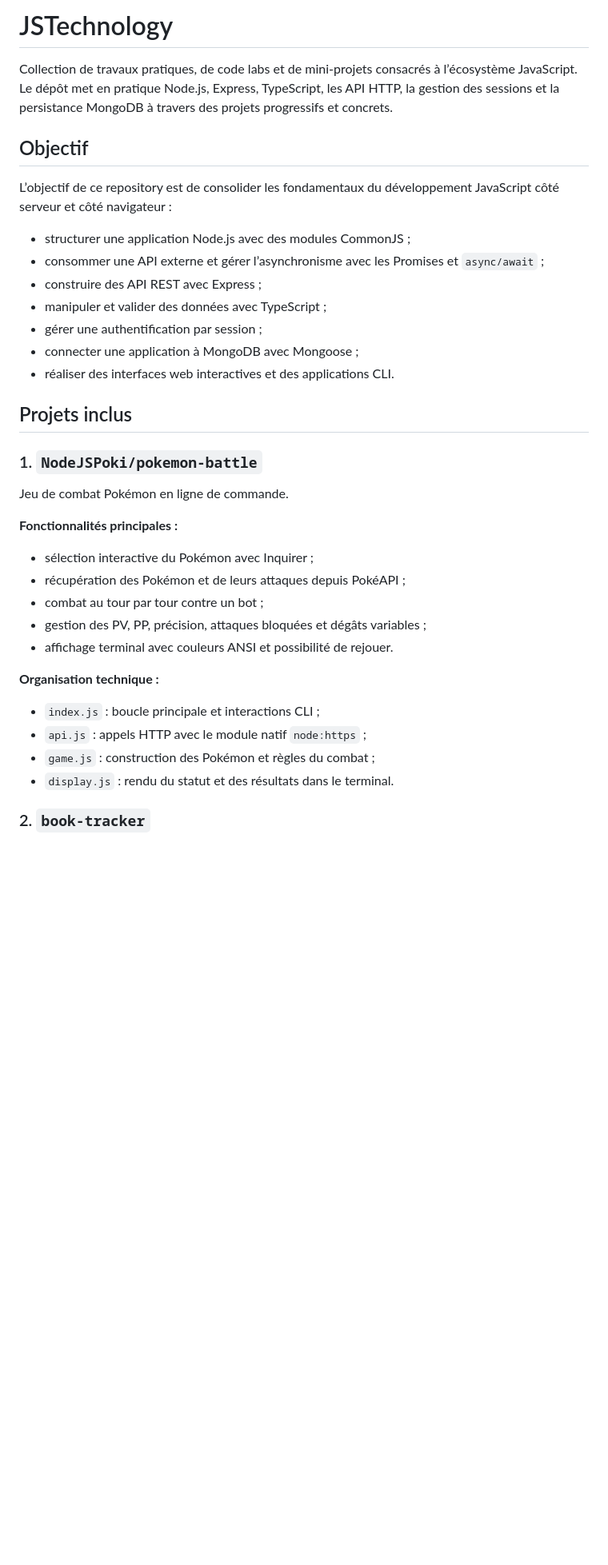
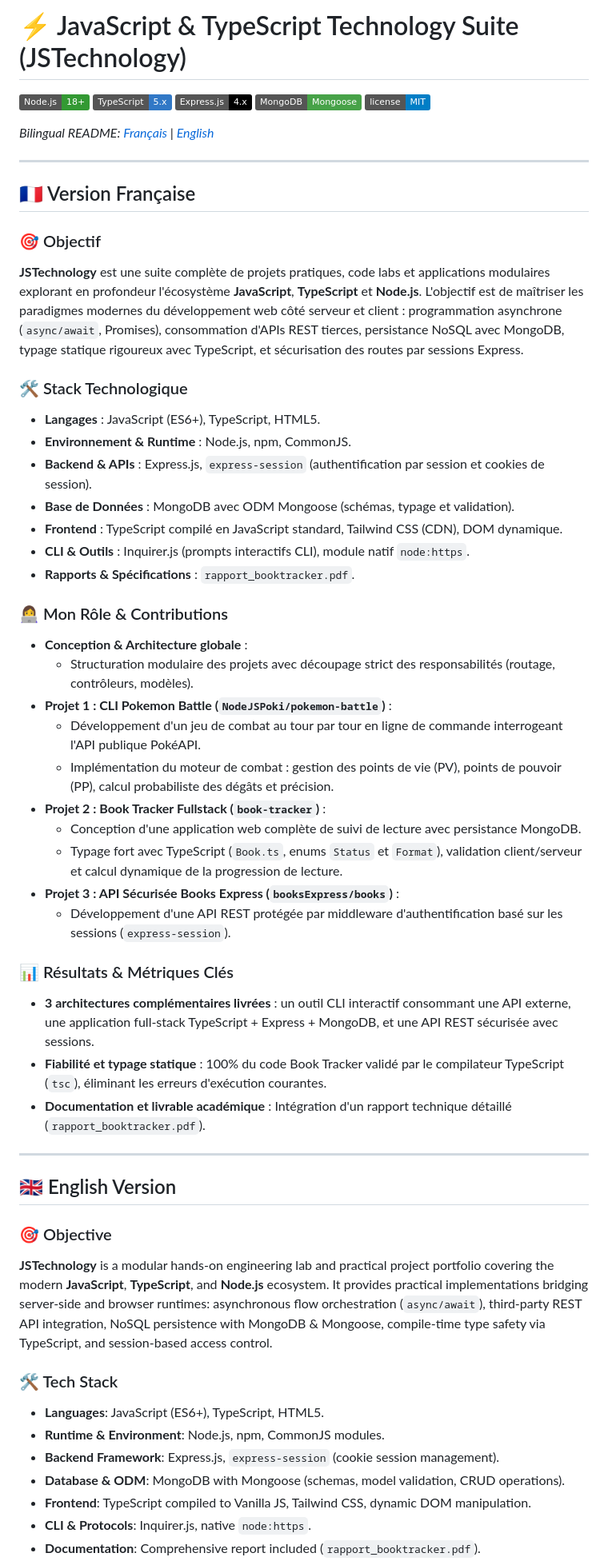
Before and after one commit to chaimaeelmounjali/JSTechnology, a Markdown page: README.md, the part around one of its changes. Shown at 80% size. GitHub-like rendering; badges without logos; blank space fills up the shorter version.

Commit message:
docs: enrich bilingual README with Objective, Stack, Role, and Results

```diff
--- a/README.md
+++ b/README.md
@@ -1,39 +1,59 @@
-# JSTechnology
+# ⚡ JavaScript & TypeScript Technology Suite (JSTechnology)
 
-Collection de travaux pratiques, de code labs et de mini-projets consacrés à l’écosystème JavaScript. Le dépôt met en pratique Node.js, Express, TypeScript, les API HTTP, la gestion des sessions et la persistance MongoDB à travers des projets progressifs et concrets.
+[![Node.js](https://img.shields.io/badge/Node.js-18+-339933.svg?logo=nodedotjs)](https://nodejs.org/)
+[![TypeScript](https://img.shields.io/badge/TypeScript-5.x-3178C6.svg?logo=typescript)](https://www.typescriptlang.org/)
+[![Express.js](https://img.shields.io/badge/Express.js-4.x-000000.svg?logo=express)](https://expressjs.com/)
+[![MongoDB](https://img.shields.io/badge/MongoDB-Mongoose-47A248.svg?logo=mongodb)](https://www.mongodb.com/)
+[![License](https://img.shields.io/badge/license-MIT-blue.svg)](LICENSE)
 
-## Objectif
+*Bilingual README: [Français](#-version-française) | [English](#-english-version)*
 
-L’objectif de ce repository est de consolider les fondamentaux du développement JavaScript côté serveur et côté navigateur :
+---
 
-- structurer une application Node.js avec des modules CommonJS ;
-- consommer une API externe et gérer l’asynchronisme avec les Promises et `async/await` ;
-- construire des API REST avec Express ;
-- manipuler et valider des données avec TypeScript ;
-- gérer une authentification par session ;
-- connecter une application à MongoDB avec Mongoose ;
-- réaliser des interfaces web interactives et des applications CLI.
+## 🇫🇷 Version Française
 
-## Projets inclus
+### 🎯 Objectif
+**JSTechnology** est une suite complète de projets pratiques, code labs et applications modulaires explorant en profondeur l'écosystème **JavaScript**, **TypeScript** et **Node.js**. L'objectif est de maîtriser les paradigmes modernes du développement web côté serveur et client : programmation asynchrone (`async/await`, Promises), consommation d'APIs REST tierces, persistance NoSQL avec MongoDB, typage statique rigoureux avec TypeScript, et sécurisation des routes par sessions Express.
 
-### 1. `NodeJSPoki/pokemon-battle`
+### 🛠️ Stack Technologique
+- **Langages** : JavaScript (ES6+), TypeScript, HTML5.
+- **Environnement & Runtime** : Node.js, npm, CommonJS.
+- **Backend & APIs** : Express.js, `express-session` (authentification par session et cookies de session).
+- **Base de Données** : MongoDB avec ODM Mongoose (schémas, typage et validation).
+- **Frontend** : TypeScript compilé en JavaScript standard, Tailwind CSS (CDN), DOM dynamique.
+- **CLI & Outils** : Inquirer.js (prompts interactifs CLI), module natif `node:https`.
+- **Rapports & Spécifications** : `rapport_booktracker.pdf`.
 
-Jeu de combat Pokémon en ligne de commande.
+### 👩‍💻 Mon Rôle & Contributions
+- **Conception & Architecture globale** :
+  - Structuration modulaire des projets avec découpage strict des responsabilités (routage, contrôleurs, modèles).
+- **Projet 1 : CLI Pokemon Battle (`NodeJSPoki/pokemon-battle`)** :
+  - Développement d'un jeu de combat au tour par tour en ligne de commande interrogeant l'API publique PokéAPI.
+  - Implémentation du moteur de combat : gestion des points de vie (PV), points de pouvoir (PP), calcul probabiliste des dégâts et précision.
+- **Projet 2 : Book Tracker Fullstack (`book-tracker`)** :
+  - Conception d'une application web complète de suivi de lecture avec persistance MongoDB.
+  - Typage fort avec TypeScript (`Book.ts`, enums `Status` et `Format`), validation client/serveur et calcul dynamique de la progression de lecture.
+- **Projet 3 : API Sécurisée Books Express (`booksExpress/books`)** :
+  - Développement d'une API REST protégée par middleware d'authentification basé sur les sessions (`express-session`).
 
-**Fonctionnalités principales :**
+### 📊 Résultats & Métriques Clés
+- **3 architectures complémentaires livrées** : un outil CLI interactif consommant une API externe, une application full-stack TypeScript + Express + MongoDB, et une API REST sécurisée avec sessions.
+- **Fiabilité et typage statique** : 100% du code Book Tracker validé par le compilateur TypeScript (`tsc`), éliminant les erreurs d'exécution courantes.
+- **Documentation et livrable académique** : Intégration d'un rapport technique détaillé (`rapport_booktracker.pdf`).
 
-- sélection interactive du Pokémon avec Inquirer ;
-- récupération des Pokémon et de leurs attaques depuis PokéAPI ;
-- combat au tour par tour contre un bot ;
-- gestion des PV, PP, précision, attaques bloquées et dégâts variables ;
-- affichage terminal avec couleurs ANSI et possibilité de rejouer.
+---
 
-**Organisation technique :**
+## 🇬🇧 English Version
 
-- `index.js` : boucle principale et interactions CLI ;
-- `api.js` : appels HTTP avec le module natif `node:https` ;
-- `game.js` : construction des Pokémon et règles du combat ;
-- `display.js` : rendu du statut et des résultats dans le terminal.
+### 🎯 Objective
+**JSTechnology** is a modular hands-on engineering lab and practical project portfolio covering the modern **JavaScript**, **TypeScript**, and **Node.js** ecosystem. It provides practical implementations bridging server-side and browser runtimes: asynchronous flow orchestration (`async/await`), third-party REST API integration, NoSQL persistence with MongoDB & Mongoose, compile-time type safety via TypeScript, and session-based access control.
 
-### 2. `book-tracker`
+### 🛠️ Tech Stack
+- **Languages**: JavaScript (ES6+), TypeScript, HTML5.
+- **Runtime & Environment**: Node.js, npm, CommonJS modules.
+- **Backend Framework**: Express.js, `express-session` (cookie session management).
+- **Database & ODM**: MongoDB with Mongoose (schemas, model validation, CRUD operations).
+- **Frontend**: TypeScript compiled to Vanilla JS, Tailwind CSS, dynamic DOM manipulation.
+- **CLI & Protocols**: Inquirer.js, native `node:https`.
+- **Documentation**: Comprehensive report included (`rapport_booktracker.pdf`).
 
```
Also changed, not shown: other parts of README.md (+34 -103 lines).
